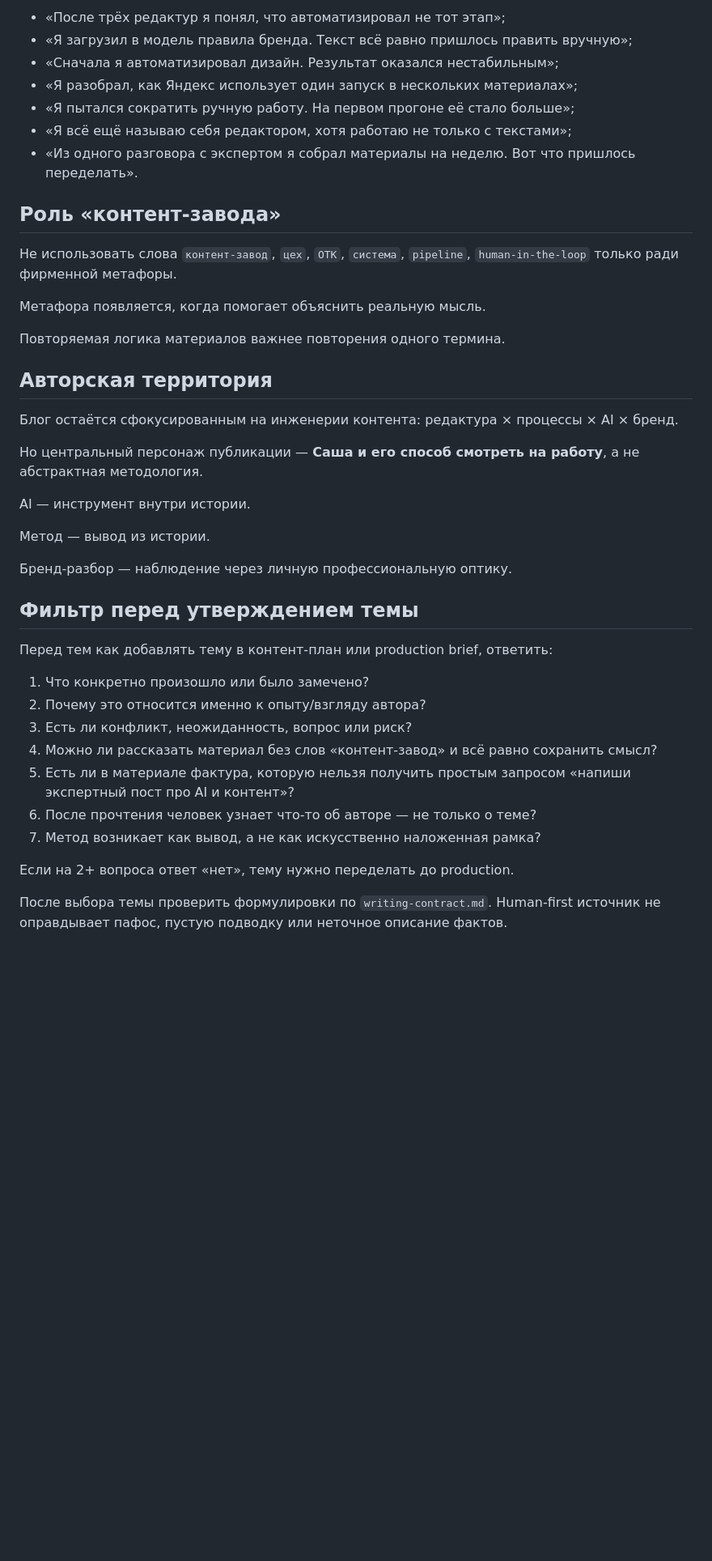
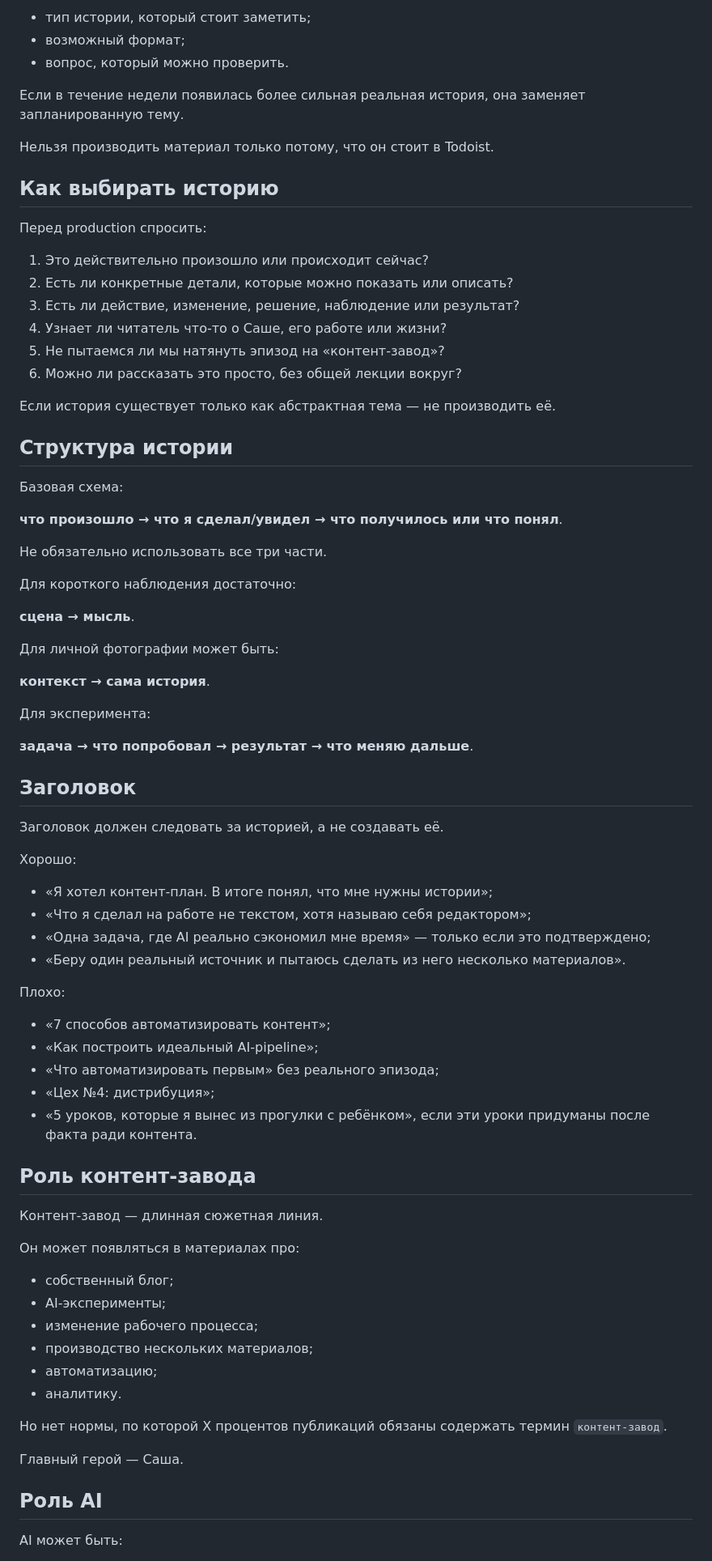
Before and after one commit to alexandersmoley/-, a Markdown page: instagram-factory/human-topic-rules.md, the part around one of its changes. Shown at 81% size. Drawn GitHub-style; blank space fills up the shorter version.

```diff
--- a/instagram-factory/human-topic-rules.md
+++ b/instagram-factory/human-topic-rules.md
@@ -71,44 +64,82 @@
 
-- «После трёх редактур я понял, что автоматизировал не тот этап»;
-- «Я загрузил в модель правила бренда. Текст всё равно пришлось править вручную»;
-- «Сначала я автоматизировал дизайн. Результат оказался нестабильным»;
-- «Я разобрал, как Яндекс использует один запуск в нескольких материалах»;
-- «Я пытался сократить ручную работу. На первом прогоне её стало больше»;
-- «Я всё ещё называю себя редактором, хотя работаю не только с текстами»;
-- «Из одного разговора с экспертом я собрал материалы на неделю. Вот что пришлось переделать».
+- тип истории, который стоит заметить;
+- возможный формат;
+- вопрос, который можно проверить.
 
-## Роль «контент-завода»
+Если в течение недели появилась более сильная реальная история, она заменяет запланированную тему.
 
-Не использовать слова `контент-завод`, `цех`, `ОТК`, `система`, `pipeline`, `human-in-the-loop` только ради фирменной метафоры.
+Нельзя производить материал только потому, что он стоит в Todoist.
 
-Метафора появляется, когда помогает объяснить реальную мысль.
+## Как выбирать историю
 
-Повторяемая логика материалов важнее повторения одного термина.
+Перед production спросить:
 
-## Авторская территория
+1. Это действительно произошло или происходит сейчас?
+2. Есть ли конкретные детали, которые можно показать или описать?
+3. Есть ли действие, изменение, решение, наблюдение или результат?
+4. Узнает ли читатель что-то о Саше, его работе или жизни?
+5. Не пытаемся ли мы натянуть эпизод на «контент-завод»?
+6. Можно ли рассказать это просто, без общей лекции вокруг?
 
-Блог остаётся сфокусированным на инженерии контента: редактура × процессы × AI × бренд.
+Если история существует только как абстрактная тема — не производить её.
 
-Но центральный персонаж публикации — **Саша и его способ смотреть на работу**, а не абстрактная методология.
+## Структура истории
 
-AI — инструмент внутри истории.
+Базовая схема:
 
-Метод — вывод из истории.
+**что произошло → что я сделал/увидел → что получилось или что понял**.
 
-Бренд-разбор — наблюдение через личную профессиональную оптику.
+Не обязательно использовать все три части.
 
-## Фильтр перед утверждением темы
+Для короткого наблюдения достаточно:
 
-Перед тем как добавлять тему в контент-план или production brief, ответить:
+**сцена → мысль**.
 
-1. Что конкретно произошло или было замечено?
-2. Почему это относится именно к опыту/взгляду автора?
-3. Есть ли конфликт, неожиданность, вопрос или риск?
-4. Можно ли рассказать материал без слов «контент-завод» и всё равно сохранить смысл?
-5. Есть ли в материале фактура, которую нельзя получить простым запросом «напиши экспертный пост про AI и контент»?
-6. После прочтения человек узнает что-то об авторе — не только о теме?
-7. Метод возникает как вывод, а не как искусственно наложенная рамка?
+Для личной фотографии может быть:
 
-Если на 2+ вопроса ответ «нет», тему нужно переделать до production.
+**контекст → сама история**.
 
-После выбора темы проверить формулировки по `writing-contract.md`. Human-first источник не оправдывает пафос, пустую подводку или неточное описание фактов.
+Для эксперимента:
+
+**задача → что попробовал → результат → что меняю дальше**.
+
+## Заголовок
+
+Заголовок должен следовать за историей, а не создавать её.
+
+Хорошо:
+
+- «Я хотел контент-план. В итоге понял, что мне нужны истории»;
+- «Что я сделал на работе не текстом, хотя называю себя редактором»;
+- «Одна задача, где AI реально сэкономил мне время» — только если это подтверждено;
+- «Беру один реальный источник и пытаюсь сделать из него несколько материалов».
+
+Плохо:
+
+- «7 способов автоматизировать контент»;
+- «Как построить идеальный AI-pipeline»;
+- «Что автоматизировать первым» без реального эпизода;
+- «Цех №4: дистрибуция»;
+- «5 уроков, которые я вынес из прогулки с ребёнком», если эти уроки придуманы после факта ради контента.
+
+## Роль контент-завода
+
+Контент-завод — длинная сюжетная линия.
+
+Он может появляться в материалах про:
+
+- собственный блог;
+- AI-эксперименты;
+- изменение рабочего процесса;
+- производство нескольких материалов;
+- автоматизацию;
+- аналитику.
+
+Но нет нормы, по которой X процентов публикаций обязаны содержать термин `контент-завод`.
+
+Главный герой — Саша.
+
+## Роль AI
+
+AI может быть:
+
```
Also changed, not shown: other parts of instagram-factory/human-topic-rules.md (+97 -50 lines).
